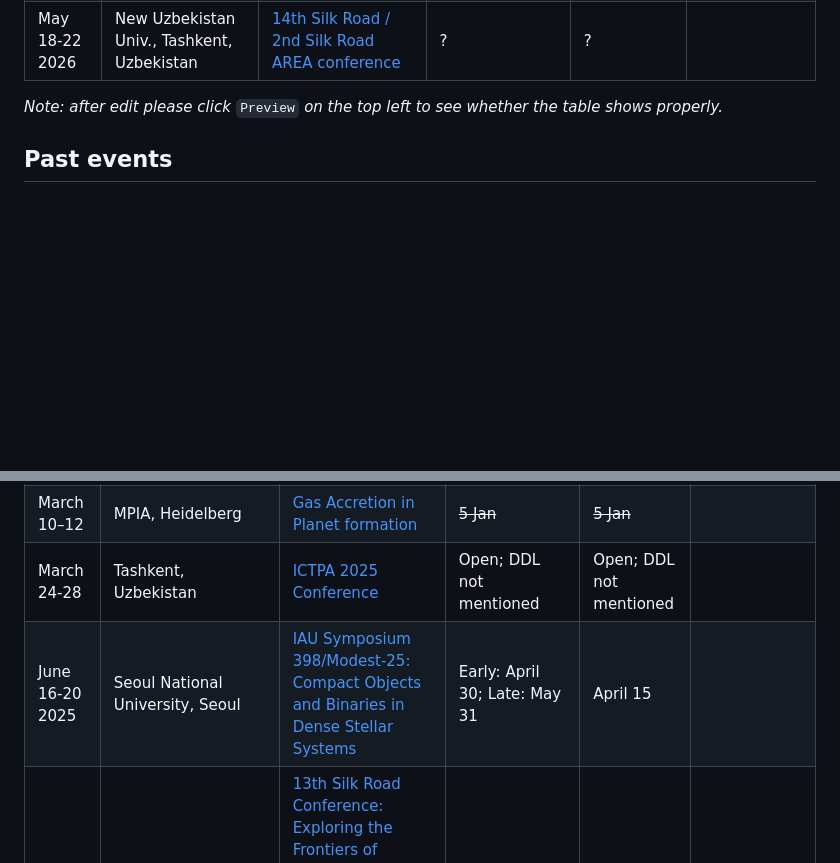
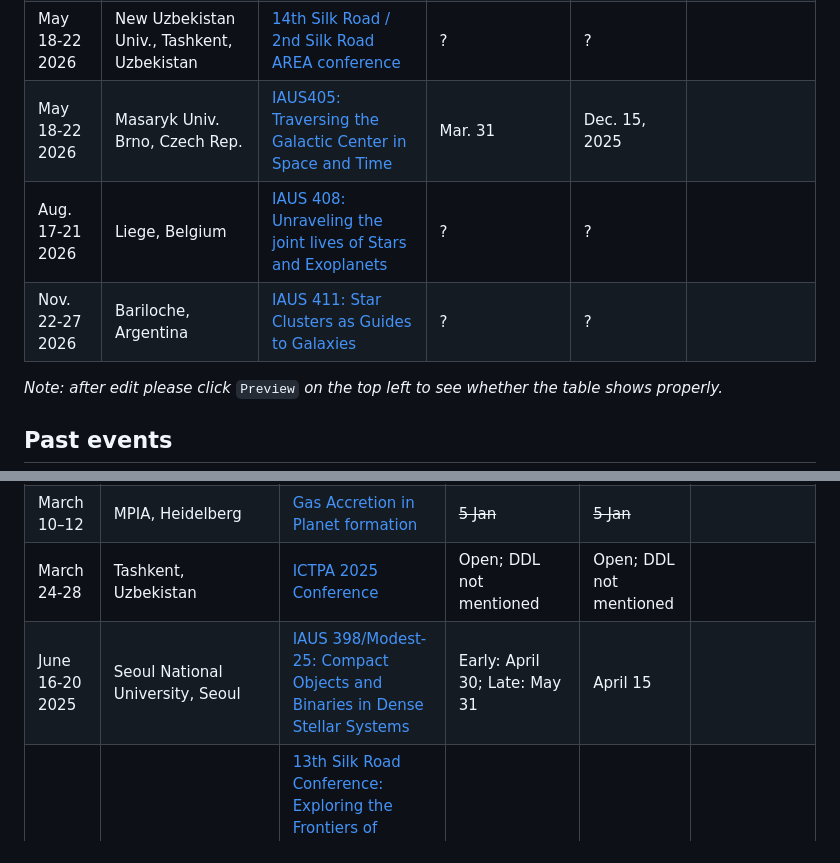
Before and after one commit to nbody6ppgpu/conference-calendar, a Markdown page: conference_calendar.md, 2 parts joined by grey strips. Rendered like a GitHub page; blank space fills up the shorter version.

```diff
--- a/conference_calendar.md
+++ b/conference_calendar.md
@@ -20,6 +20,9 @@
 |**2026**|||||**2026**|
 | May 4–8 2026     | Hong Kong Convention and Exhibition Centre, Hong Kong          | [2026 Asia-Pacific Regional IAU Meeting (APRIM 2026)](https://aprim2026.org/)           | Open: October 1 2025; deadline TBA | Opens October 1 2025; deadline TBA |  |
 |May 18-22 2026 | New Uzbekistan Univ., Tashkent, Uzbekistan | [14th Silk Road / 2nd Silk Road AREA conference](https://astro-silkroad.eu/conferences/silkroad14) | ? | ? | |
+|May 18-22 2026| Masaryk Univ. Brno, Czech Rep.| [IAUS405: Traversing the Galactic Center in Space and Time](https://gc2026.muni.cz/)| Mar. 31 | Dec. 15, 2025 | |
+|Aug. 17-21 2026| Liege, Belgium | [IAUS 408: Unraveling the joint lives of Stars and Exoplanets](https://pandore.astro.uliege.be/IAUS408/) | ? | ? | |
+|Nov. 22-27 2026 | Bariloche, Argentina | [IAUS 411: Star Clusters as Guides to Galaxies](https://iaus411.fcaglp.unlp.edu.ar/) | ? | ? | |
 
 
 *Note: after edit please click* `Preview` *on the top left to see whether the table shows properly.*
@@ -30,7 +33,7 @@
 | March 6-7 | Forschungszentrum Jülich, Germany | [NIC Symposium 2025](https://www.john-von-neumann-institut.de/en/news/nic-symposium/nic-symposium-2025)   | Feb 10 | Feb 10 ||
 | March 10–12 | MPIA, Heidelberg| [Gas Accretion in Planet formation](https://sites.google.com/view/gapconference1) | ~~5 Jan~~ | ~~5 Jan~~ | |
 | March 24-28 | Tashkent, Uzbekistan | [ICTPA 2025 Conference](https://conference.ifar.uz/ictpa2025/)     | Open; DDL not mentioned | Open; DDL not mentioned | |
-| June 16-20 2025| Seoul National University, Seoul | [IAU Symposium 398/Modest-25: Compact Objects and Binaries in Dense Stellar Systems](https://gravity.snu.ac.kr/iaus398/) | Early: April 30; Late: May 31 | April 15 | |
+| June 16-20 2025| Seoul National University, Seoul | [IAUS 398/Modest-25: Compact Objects and Binaries in Dense Stellar Systems](https://gravity.snu.ac.kr/iaus398/) | Early: April 30; Late: May 31 | April 15 | |
 | June 23-27 2025| Dali, China | [13th Silk Road Conference: Exploring the Frontiers of Dynamical Astronomy with High-Performance Computing, Artificial Intelligence, and Leading-Edge Observational Techniques](https://www.astro-silkroad.eu/conferences/silkroad13) | Not yet Announced | N/A | |
 | June 23-27 2025| University College Cork, Cork, Ireland | [EAS 2025: European Astronomical Society Annual Meeting](https://eas.unige.ch/EAS_meeting/) | ? | ? | Selection of Symposia and Sessions: end-Jan 2025|
 | June 30 - July 4 2025| Heidelberg, Germany | [Quo Vadis Galaxy Evolution?](https://sites.google.com/view/quovadisgalaxyevolution/home) | April 15 | ~~January 24~~ | |
```
